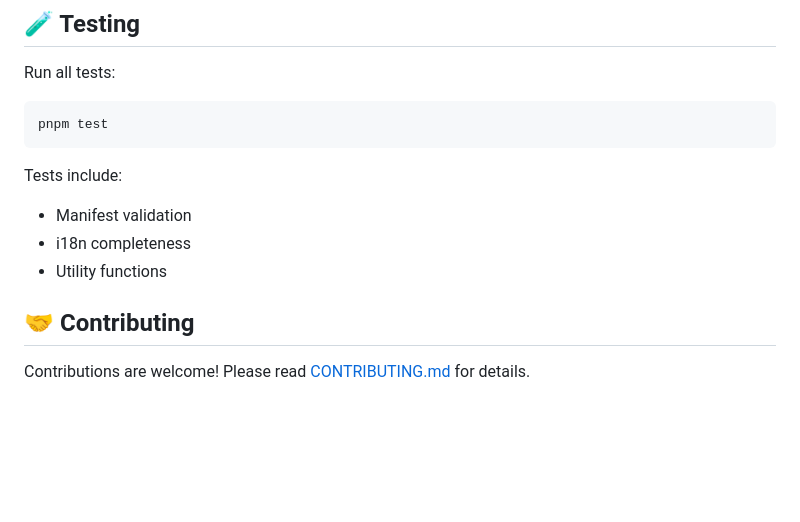
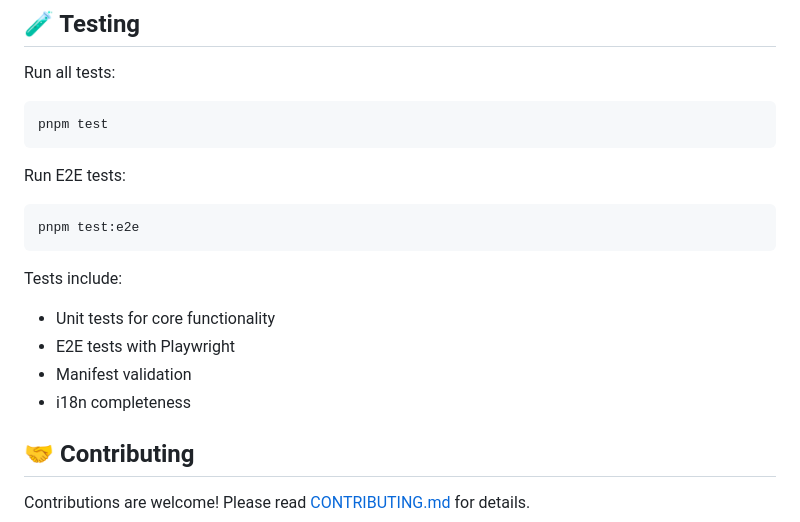
Before and after one commit to BioSs54/noobheaders, a Markdown page: README.md, the part around the change. GitHub-like rendering; blank space fills up the shorter version.

Commit message:
docs(readme): 📝 update testing section with E2E tests

````diff
--- a/README.md
+++ b/README.md
@@ -150,10 +150,16 @@ Run all tests:
 pnpm test
 ```
 
+Run E2E tests:
+```bash
+pnpm test:e2e
+```
+
 Tests include:
+- Unit tests for core functionality
+- E2E tests with Playwright
 - Manifest validation
 - i18n completeness
-- Utility functions
 
 ## 🤝 Contributing
 
````
